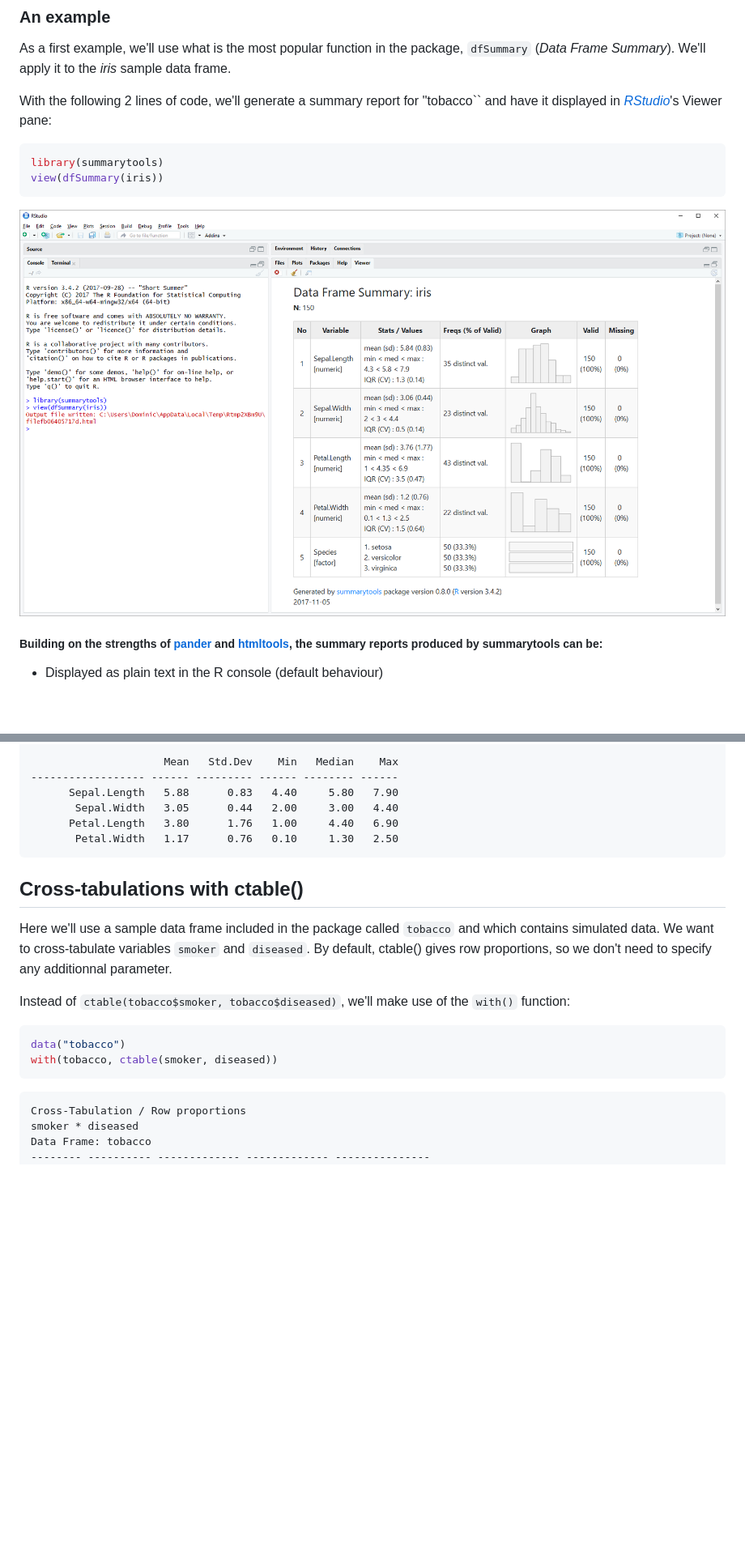
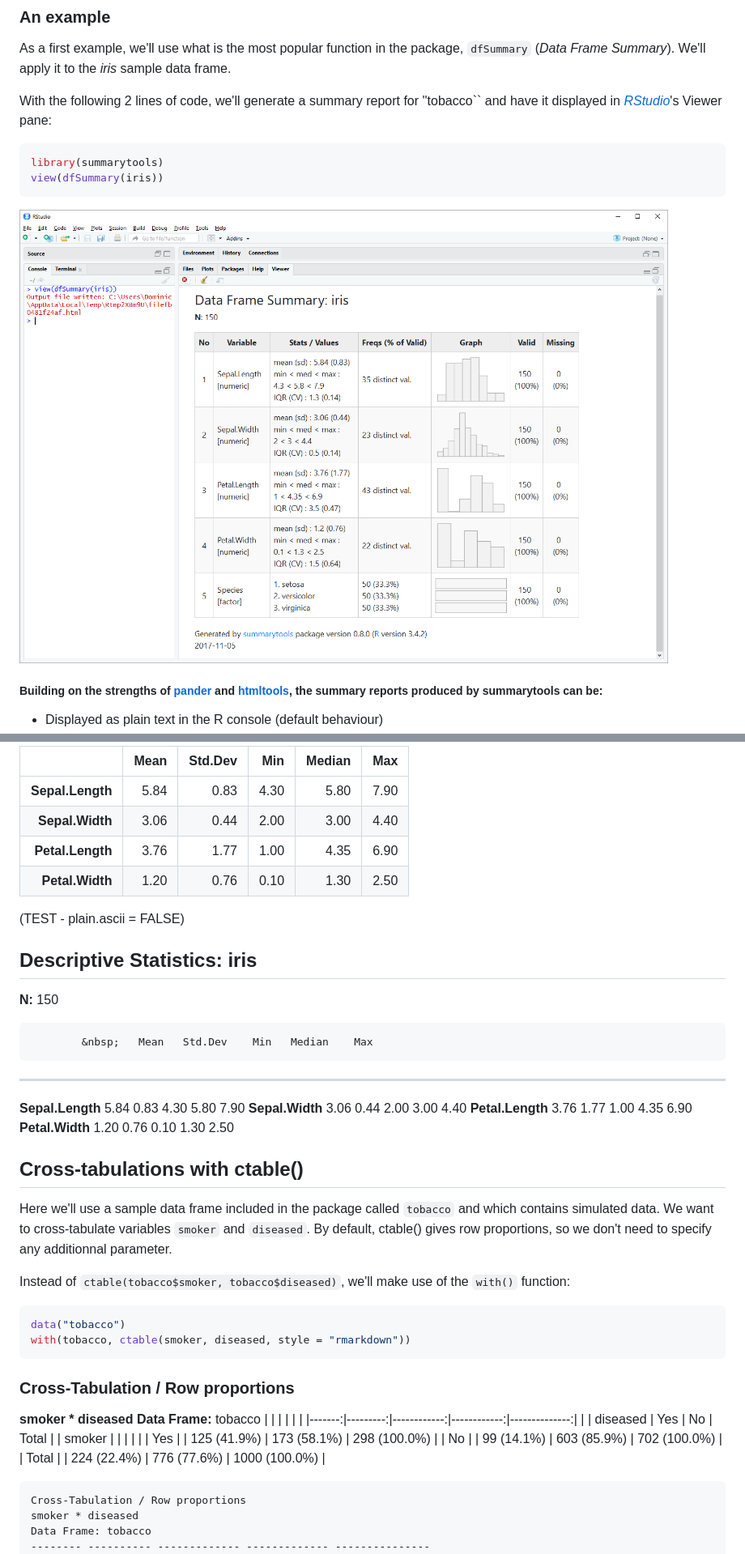
Before and after one commit to dcomtois/summarytools, a Markdown page: README.md, 2 parts joined by grey strips. Shown: that part at 81% size. Rendered like a GitHub page; pictures changed too: img/dfSummary_in_RStudio_Viewer.png; blank space fills up the shorter version.

Commit message:
updated readme (WIP)

````diff
--- a/README.md
+++ b/README.md
@@ -159,11 +145,23 @@ N: 150
 
-                     Mean   Std.Dev    Min   Median    Max
+|           &nbsp; | Mean | Std.Dev |  Min | Median |  Max |
+|-----------------:|-----:|--------:|-----:|-------:|-----:|
+| **Sepal.Length** | 5.84 |    0.83 | 4.30 |   5.80 | 7.90 |
+|  **Sepal.Width** | 3.06 |    0.44 | 2.00 |   3.00 | 4.40 |
+| **Petal.Length** | 3.76 |    1.77 | 1.00 |   4.35 | 6.90 |
+|  **Petal.Width** | 1.20 |    0.76 | 0.10 |   1.30 | 2.50 |
+
+
+(TEST - plain.ascii = FALSE)
+## Descriptive Statistics: iris
+**N:** 150
+
+            &nbsp;   Mean   Std.Dev    Min   Median    Max
 ------------------ ------ --------- ------ -------- ------
-      Sepal.Length   5.88      0.83   4.40     5.80   7.90
-       Sepal.Width   3.05      0.44   2.00     3.00   4.40
-      Petal.Length   3.80      1.76   1.00     4.40   6.90
-       Petal.Width   1.17      0.76   0.10     1.30   2.50
-```
+  **Sepal.Length**   5.84      0.83   4.30     5.80   7.90
+   **Sepal.Width**   3.06      0.44   2.00     3.00   4.40
+  **Petal.Length**   3.76      1.77   1.00     4.35   6.90
+   **Petal.Width**   1.20      0.76   0.10     1.30   2.50
+
 
 ## Cross-tabulations with ctable()
 
@@ -173,8 +171,18 @@ Instead of `ctable(tobacco$smoker, tobacco$diseased)`, we'll make use of the `wi
 
 ```r
 data("tobacco")
-with(tobacco, ctable(smoker, diseased))
+with(tobacco, ctable(smoker, diseased, style = "rmarkdown"))
 ```
+### Cross-Tabulation / Row proportions
+**smoker * diseased**
+**Data Frame:** tobacco
+|        |          |             |             |               |
+|-------:|---------:|------------:|------------:|--------------:|
+|        | diseased |         Yes |          No |         Total |
+| smoker |          |             |             |               |
+|    Yes |          | 125 (41.9%) | 173 (58.1%) |  298 (100.0%) |
+|     No |          |  99 (14.1%) | 603 (85.9%) |  702 (100.0%) |
+|  Total |          | 224 (22.4%) | 776 (77.6%) | 1000 (100.0%) |
 
 ```
 Cross-Tabulation / Row proportions
````
Also changed, not shown: other parts of README.md (+62 -66 lines).
